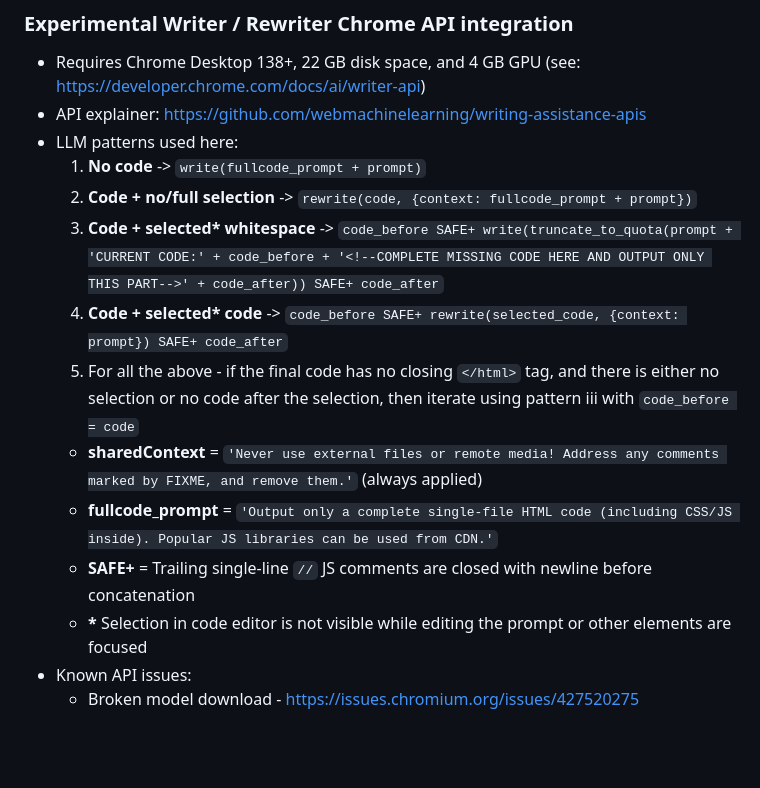
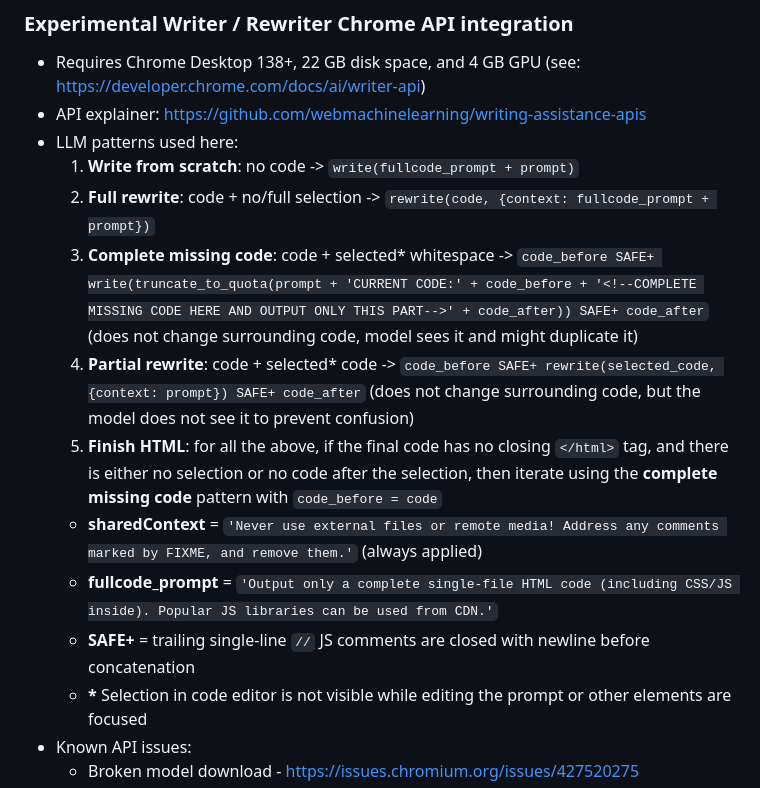
Before and after one commit to eyaler/ediking, a Markdown page: README.md, the part around the change. GitHub-like rendering; blank space fills up the shorter version.

Commit message:
add pattern names in readme

```diff
--- a/README.md
+++ b/README.md
@@ -29,14 +29,14 @@ Short link: [tfi.la/e](https://tfi.la/e)
 - Requires Chrome Desktop 138+, 22 GB disk space, and 4 GB GPU (see: https://developer.chrome.com/docs/ai/writer-api)
 - API explainer: https://github.com/webmachinelearning/writing-assistance-apis
 - LLM patterns used here:
-  1. __No code__ -> `write(fullcode_prompt + prompt)`
-  2. __Code + no/full selection__ -> `rewrite(code, {context: fullcode_prompt + prompt})`
-  3. __Code + selected* whitespace__ -> `code_before SAFE+ write(truncate_to_quota(prompt + 'CURRENT CODE:' + code_before + '<!--COMPLETE MISSING CODE HERE AND OUTPUT ONLY THIS PART-->' + code_after)) SAFE+ code_after`
-  4. __Code + selected* code__ -> `code_before SAFE+ rewrite(selected_code, {context: prompt}) SAFE+ code_after`
-  5. For all the above - if the final code has no closing `</html>` tag, and there is either no selection or no code after the selection, then iterate using pattern iii with `code_before = code`
+  1. __Write from scratch__: no code -> `write(fullcode_prompt + prompt)`
+  2. __Full rewrite__: code + no/full selection -> `rewrite(code, {context: fullcode_prompt + prompt})`
+  3. __Complete missing code__: code + selected* whitespace -> `code_before SAFE+ write(truncate_to_quota(prompt + 'CURRENT CODE:' + code_before + '<!--COMPLETE MISSING CODE HERE AND OUTPUT ONLY THIS PART-->' + code_after)) SAFE+ code_after` (does not change surrounding code, model sees it and might duplicate it)
+  4. __Partial rewrite__: code + selected* code -> `code_before SAFE+ rewrite(selected_code, {context: prompt}) SAFE+ code_after` (does not change surrounding code, but the model does not see it to prevent confusion)
+  5. __Finish HTML__: for all the above, if the final code has no closing `</html>` tag, and there is either no selection or no code after the selection, then iterate using the __complete missing code__ pattern with `code_before = code`
   - __sharedContext__ = `'Never use external files or remote media! Address any comments marked by FIXME, and remove them.'` (always applied)
   - __fullcode_prompt__ = `'Output only a complete single-file HTML code (including CSS/JS inside). Popular JS libraries can be used from CDN.'`
-  - __SAFE+__ = Trailing single-line `//` JS comments are closed with newline before concatenation
+  - __SAFE+__ = trailing single-line `//` JS comments are closed with newline before concatenation
   - __*__ Selection in code editor is not visible while editing the prompt or other elements are focused
 - Known API issues:
   - Broken model download - https://issues.chromium.org/issues/427520275
```
